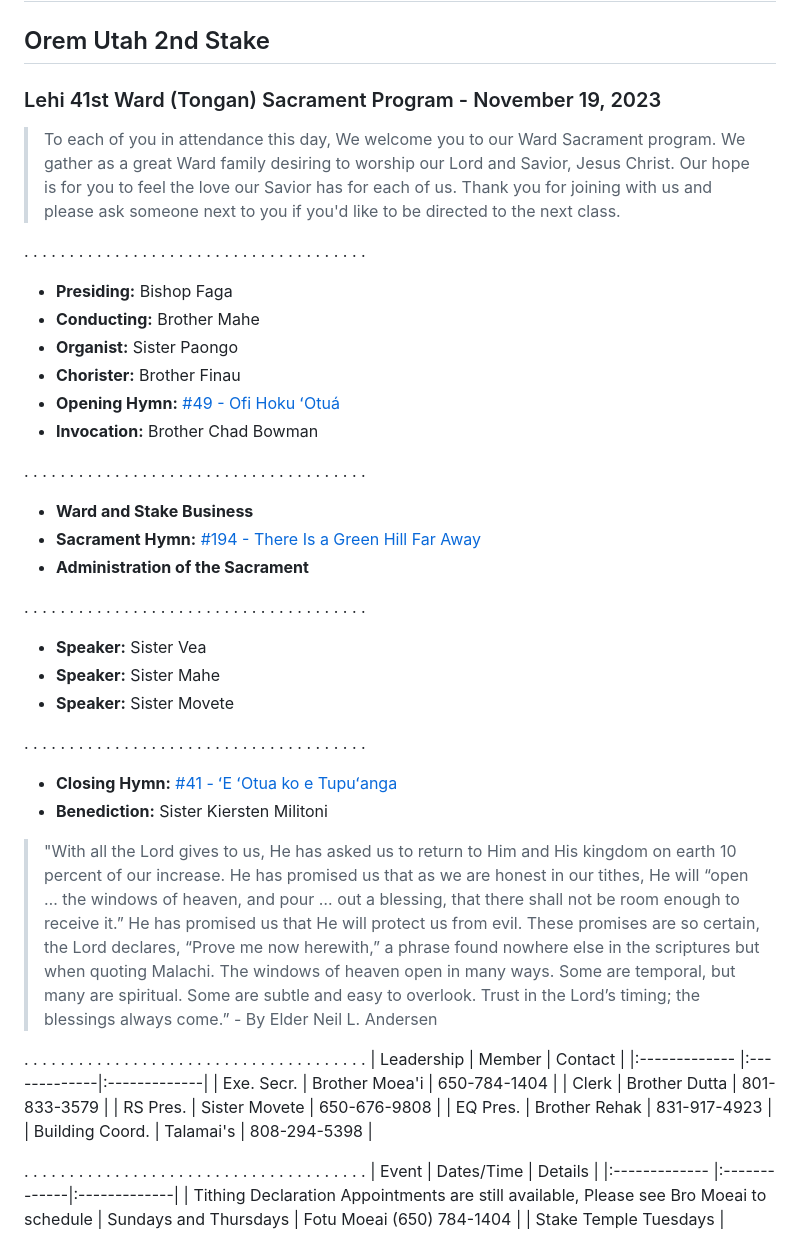
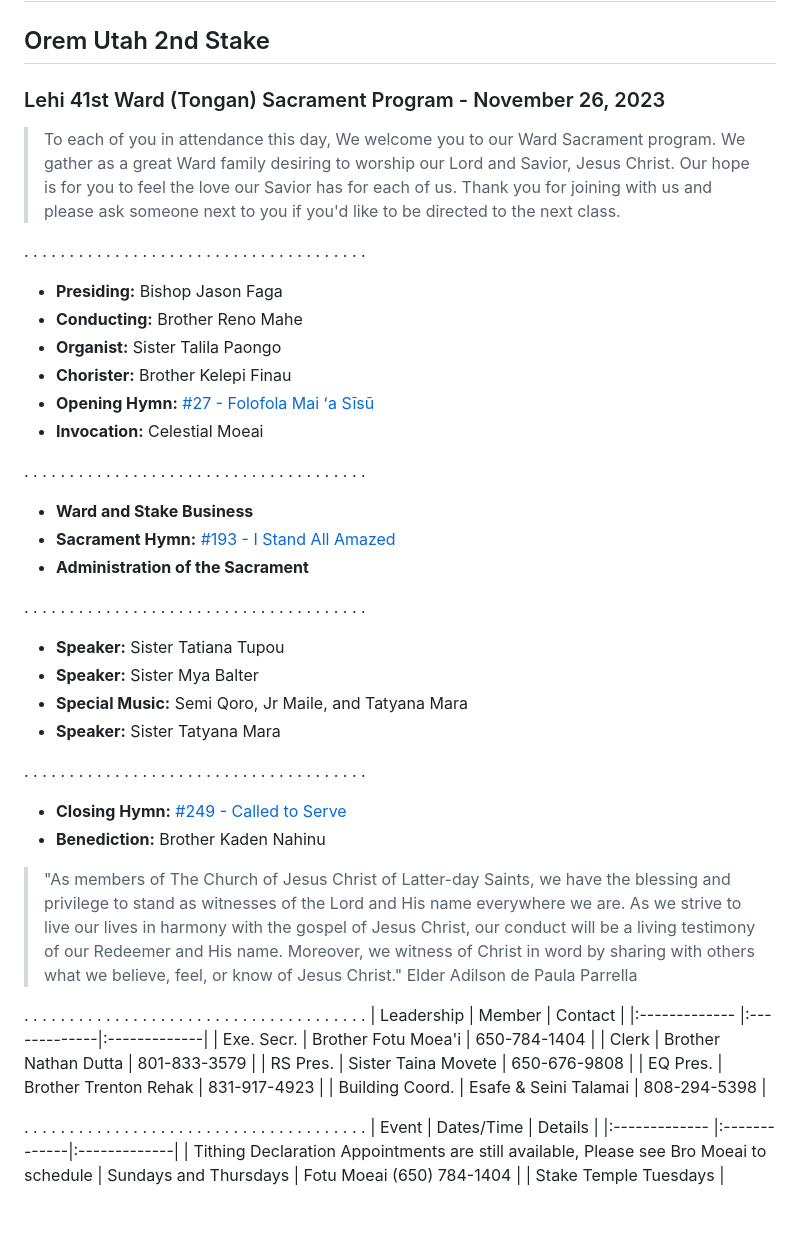
Before and after one commit to fataha801/sacrament, a Markdown page: program.md, the part around the change. GitHub-like rendering; blank space fills up the shorter version.

```diff
--- a/program.md
+++ b/program.md
@@ -1,46 +1,47 @@
 # The Church of Jesus Christ of Latter-day Saints
 ## Orem Utah 2nd Stake
-### Lehi 41st Ward (Tongan) Sacrament Program - November 19, 2023
+### Lehi 41st Ward (Tongan) Sacrament Program - November 26, 2023
 
 > To each of you in attendance this day, We welcome you to our Ward Sacrament program. We gather as a great Ward family desiring to worship our Lord and Savior, Jesus Christ. Our hope is for you to feel the love our Savior has for each of us. Thank you for joining with us and please ask someone next to you if you'd like to be directed to the next class.
 
 
 . . . . . . . . . . . . . . . . . . . . . . . . . . . . . . . . . . . . . .
-* __Presiding:__ Bishop Faga
-* __Conducting:__ Brother Mahe
-* __Organist:__ Sister Paongo
-* __Chorister:__ Brother Finau
-* __Opening Hymn:__ [#49 - Ofi Hoku ʻOtuá](https://media.ldscdn.org/pdf/music/hymns-tongan/1994-01-0490-nearer-my-god-to-thee-ton.pdf?download=true)
-* __Invocation:__ Brother Chad Bowman
+* __Presiding:__ Bishop Jason Faga
+* __Conducting:__ Brother Reno Mahe
+* __Organist:__ Sister Talila Paongo
+* __Chorister:__ Brother Kelepi Finau
+* __Opening Hymn:__ [#27 - Folofola Mai ʻa Sīsū](https://media.ldscdn.org/pdf/music/hymns-tongan/1994-01-0270-thus-sayeth-the-lord-ton.pdf?download=true)
+* __Invocation:__ Celestial Moeai
 
 
 . . . . . . . . . . . . . . . . . . . . . . . . . . . . . . . . . . . . . .
 * __Ward and Stake Business__
-* __Sacrament Hymn:__ [#194 - There Is a Green Hill Far Away](https://media.ldscdn.org/pdf/music/hymns/2001-01-1940-there-is-a-green-hill-far-away-eng.pdf?download=true)
+* __Sacrament Hymn:__ [#193 - I Stand All Amazed](https://media.ldscdn.org/pdf/music/hymns/2001-01-1930-i-stand-all-amazed-eng.pdf?download=true)
 * __Administration of the Sacrament__
 
 
 . . . . . . . . . . . . . . . . . . . . . . . . . . . . . . . . . . . . . .
-* __Speaker:__ Sister Vea
-* __Speaker:__ Sister Mahe
-* __Speaker:__ Sister Movete
+* __Speaker:__ Sister Tatiana Tupou
+* __Speaker:__ Sister Mya Balter
+* __Special Music:__ Semi Qoro, Jr Maile, and Tatyana Mara
+* __Speaker:__ Sister Tatyana Mara
 
 
 . . . . . . . . . . . . . . . . . . . . . . . . . . . . . . . . . . . . . .
-* __Closing Hymn:__ [#41 - ʻE ʻOtua ko e Tupuʻanga](https://media.ldscdn.org/pdf/music/hymns-tongan/1994-01-0410-my-god-the-spring-of-all-my-joys-ton.pdf?download=true)
-* __Benediction:__ Sister Kiersten Militoni
+* __Closing Hymn:__ [#249 - Called to Serve](https://media.ldscdn.org/pdf/music/hymns/2001-01-2490-called-to-serve-eng.pdf?download=true)
+* __Benediction:__ Brother Kaden Nahinu
 
-> "With all the Lord gives to us, He has asked us to return to Him and His kingdom on earth 10 percent of our increase. He has promised us that as we are honest in our tithes, He will “open … the windows of heaven, and pour … out a blessing, that there shall not be room enough to receive it.” He has promised us that He will protect us from evil. These promises are so certain, the Lord declares, “Prove me now herewith,” a phrase found nowhere else in the scriptures but when quoting Malachi. The windows of heaven open in many ways. Some are temporal, but many are spiritual. Some are subtle and easy to overlook. Trust in the Lord’s timing; the blessings always come.” - By Elder Neil L. Andersen
-
+> "As members of The Church of Jesus Christ of Latter-day Saints, we have the blessing and privilege to stand as witnesses of the Lord and His name everywhere we are. As we strive to live our lives in harmony with the gospel of Jesus Christ, our conduct will be a living testimony of our Redeemer and His name. Moreover, we witness of Christ in word by sharing with others what we believe, feel, or know of Jesus Christ."
+> Elder Adilson de Paula Parrella
 
 . . . . . . . . . . . . . . . . . . . . . . . . . . . . . . . . . . . . . .
 | Leadership | Member | Contact  |
 |:------------- |:-------------|:-------------|
-| Exe. Secr. | Brother Moea'i | 650-784-1404 |
-| Clerk | Brother Dutta | 801-833-3579  |
-| RS Pres. | Sister Movete | 650-676-9808 |
-| EQ Pres. | Brother Rehak | 831-917-4923 |
-| Building Coord. | Talamai's | 808-294-5398 |
+| Exe. Secr. | Brother Fotu Moea'i | 650-784-1404 |
+| Clerk | Brother Nathan Dutta | 801-833-3579  |
+| RS Pres. | Sister Taina Movete | 650-676-9808 |
+| EQ Pres. | Brother Trenton Rehak | 831-917-4923 |
+| Building Coord. | Esafe & Seini Talamai | 808-294-5398 |
 
 
 . . . . . . . . . . . . . . . . . . . . . . . . . . . . . . . . . . . . . .
```
